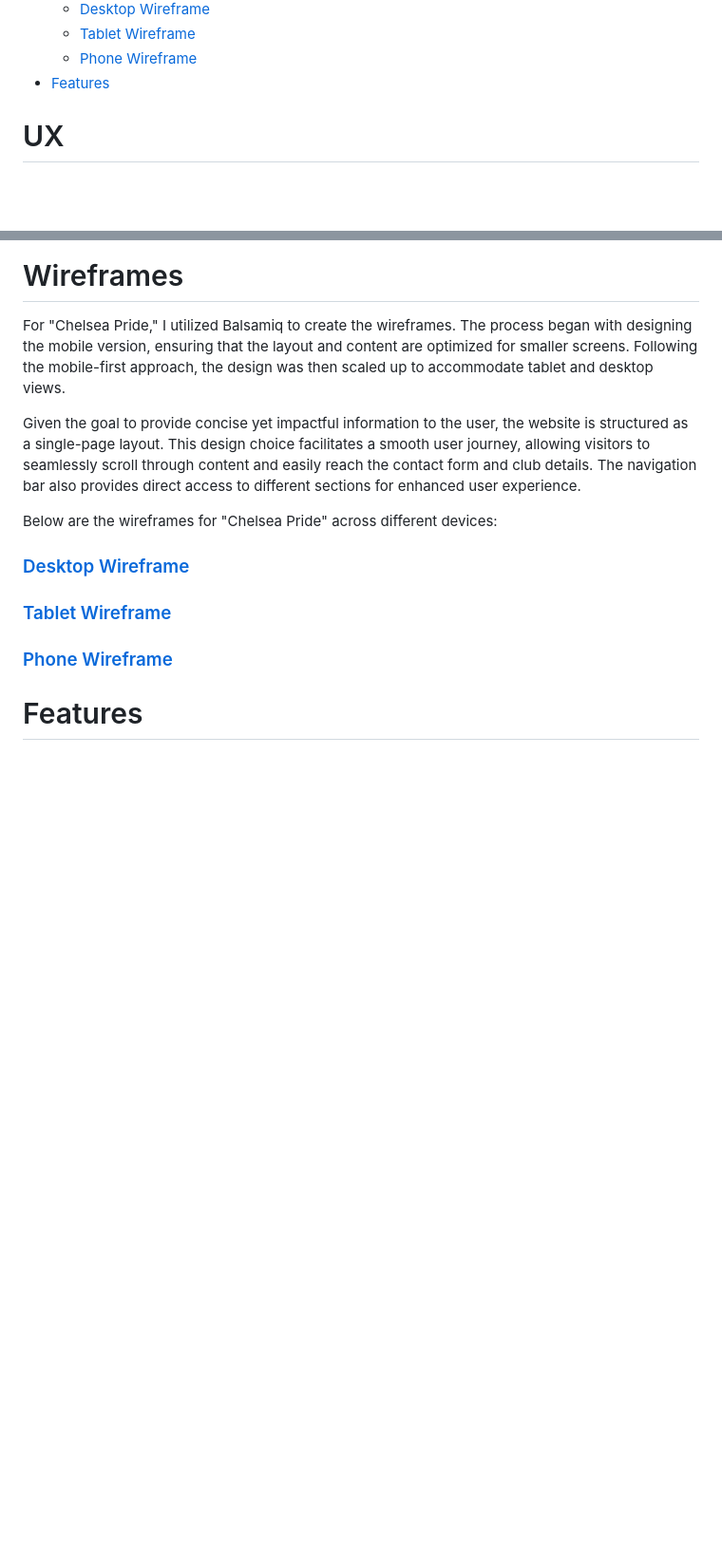
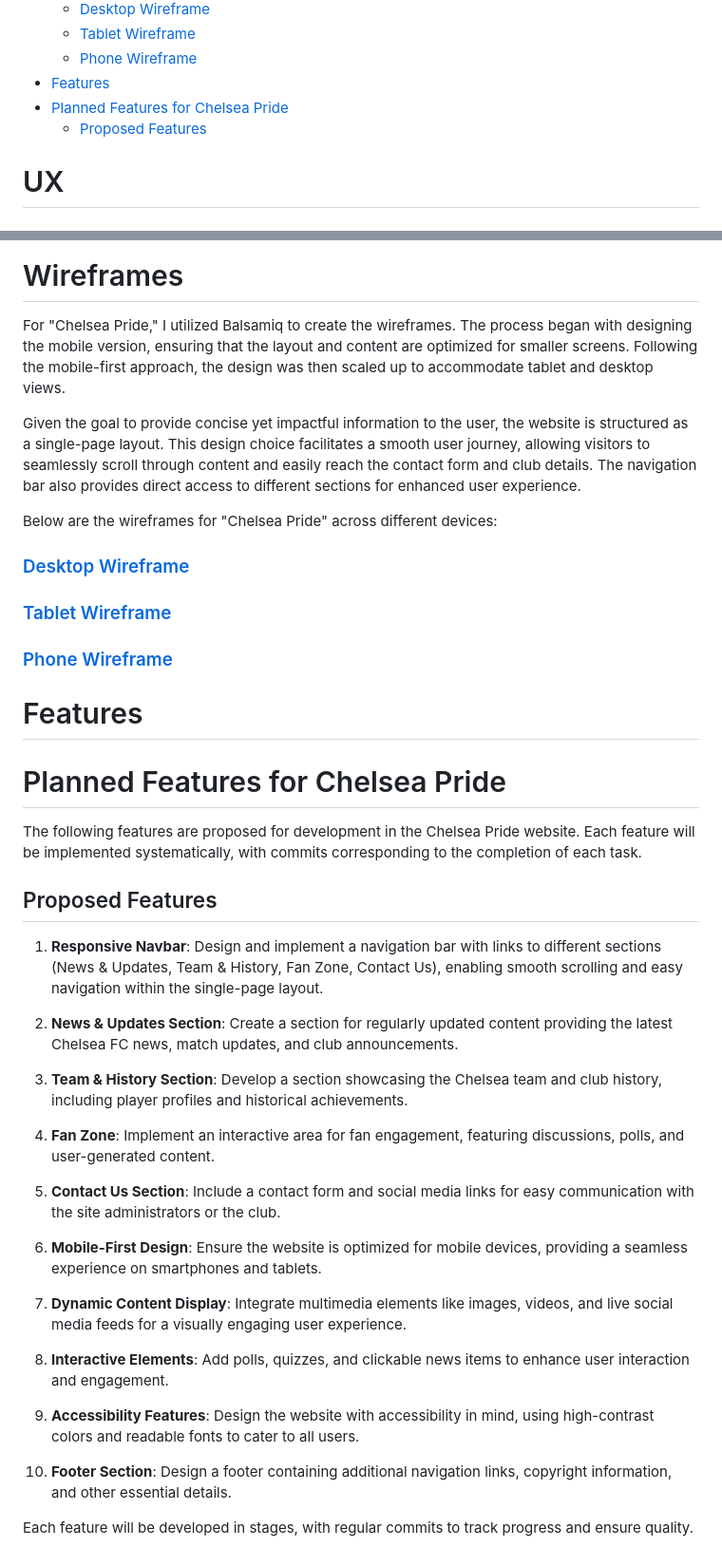
Before and after one commit to yosephdev/Chelsea-Pride, a Markdown page: README.md, 2 parts joined by grey strips. Shown at 95% size. Drawn GitHub-style; blank space fills up the shorter version.

Commit message:
docs: Add Planned Features for Chelsea Pride

```diff
--- a/README.md
+++ b/README.md
@@ -29,6 +29,8 @@ This site facilitates easy interaction with the club and fellow fans through soc
     - [Tablet Wireframe](#tablet-wireframe)
     - [Phone Wireframe](#phone-wireframe)
 - [Features](#features)
+- [Planned Features for Chelsea Pride](#planned-features-for-chelsea-pride)
+  - [Proposed Features](#proposed-features)
 
 # UX
 
@@ -128,3 +130,31 @@ Below are the wireframes for "Chelsea Pride" across different devices:
 ### [Phone Wireframe](wireframes/Wireframe-phnne.png "Phone wireframe")
 
 # Features
+
+# Planned Features for Chelsea Pride
+
+The following features are proposed for development in the Chelsea Pride website. Each feature will be implemented systematically, with commits corresponding to the completion of each task.
+
+## Proposed Features
+
+1. **Responsive Navbar**: Design and implement a navigation bar with links to different sections (News & Updates, Team & History, Fan Zone, Contact Us), enabling smooth scrolling and easy navigation within the single-page layout.
+
+2. **News & Updates Section**: Create a section for regularly updated content providing the latest Chelsea FC news, match updates, and club announcements.
+
+3. **Team & History Section**: Develop a section showcasing the Chelsea team and club history, including player profiles and historical achievements.
+
+4. **Fan Zone**: Implement an interactive area for fan engagement, featuring discussions, polls, and user-generated content.
+
+5. **Contact Us Section**: Include a contact form and social media links for easy communication with the site administrators or the club.
+
+6. **Mobile-First Design**: Ensure the website is optimized for mobile devices, providing a seamless experience on smartphones and tablets.
+
+7. **Dynamic Content Display**: Integrate multimedia elements like images, videos, and live social media feeds for a visually engaging user experience.
+
+8. **Interactive Elements**: Add polls, quizzes, and clickable news items to enhance user interaction and engagement.
+
+9. **Accessibility Features**: Design the website with accessibility in mind, using high-contrast colors and readable fonts to cater to all users.
+
+10. **Footer Section**: Design a footer containing additional navigation links, copyright information, and other essential details.
+
+Each feature will be developed in stages, with regular commits to track progress and ensure quality.
```
